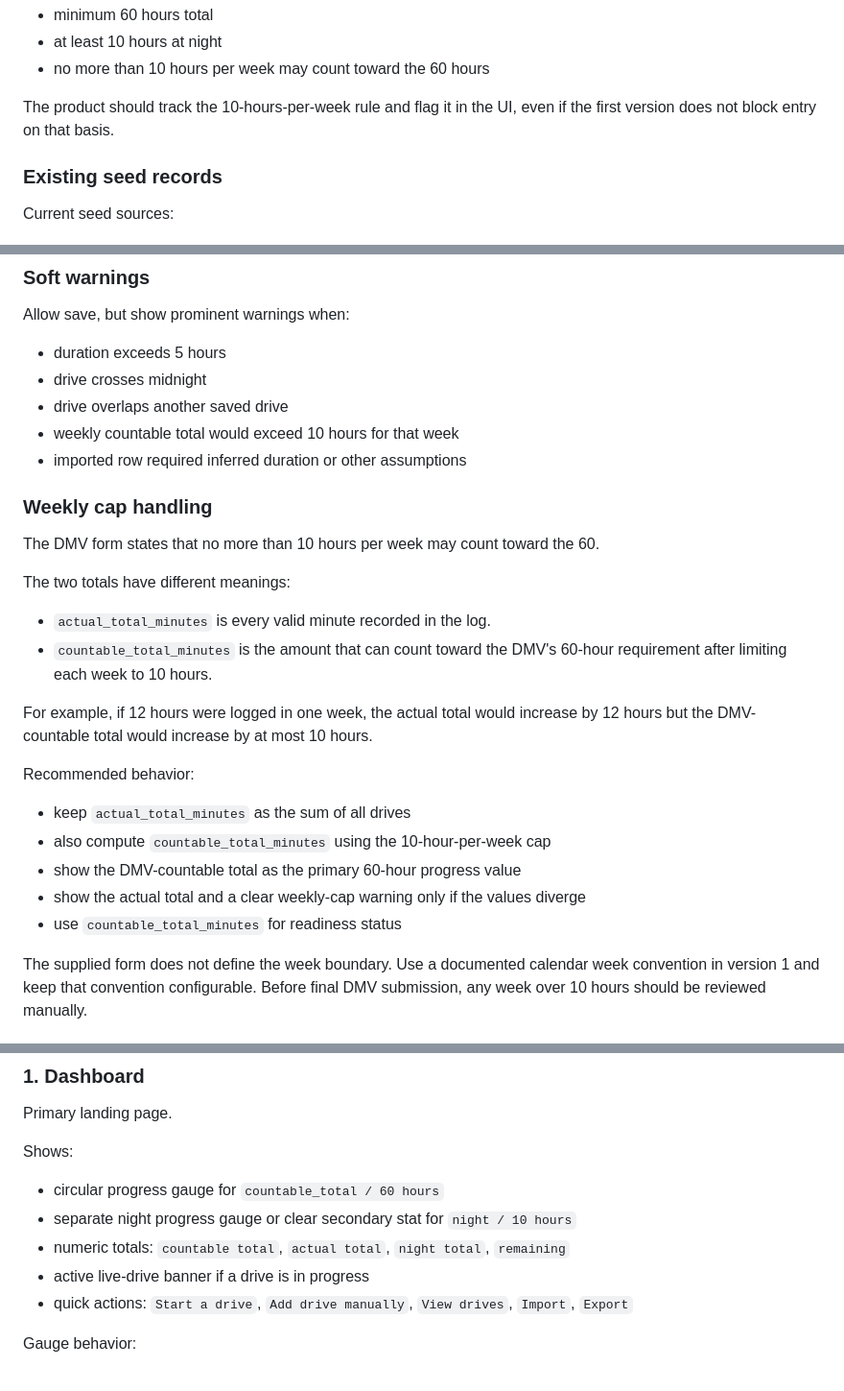
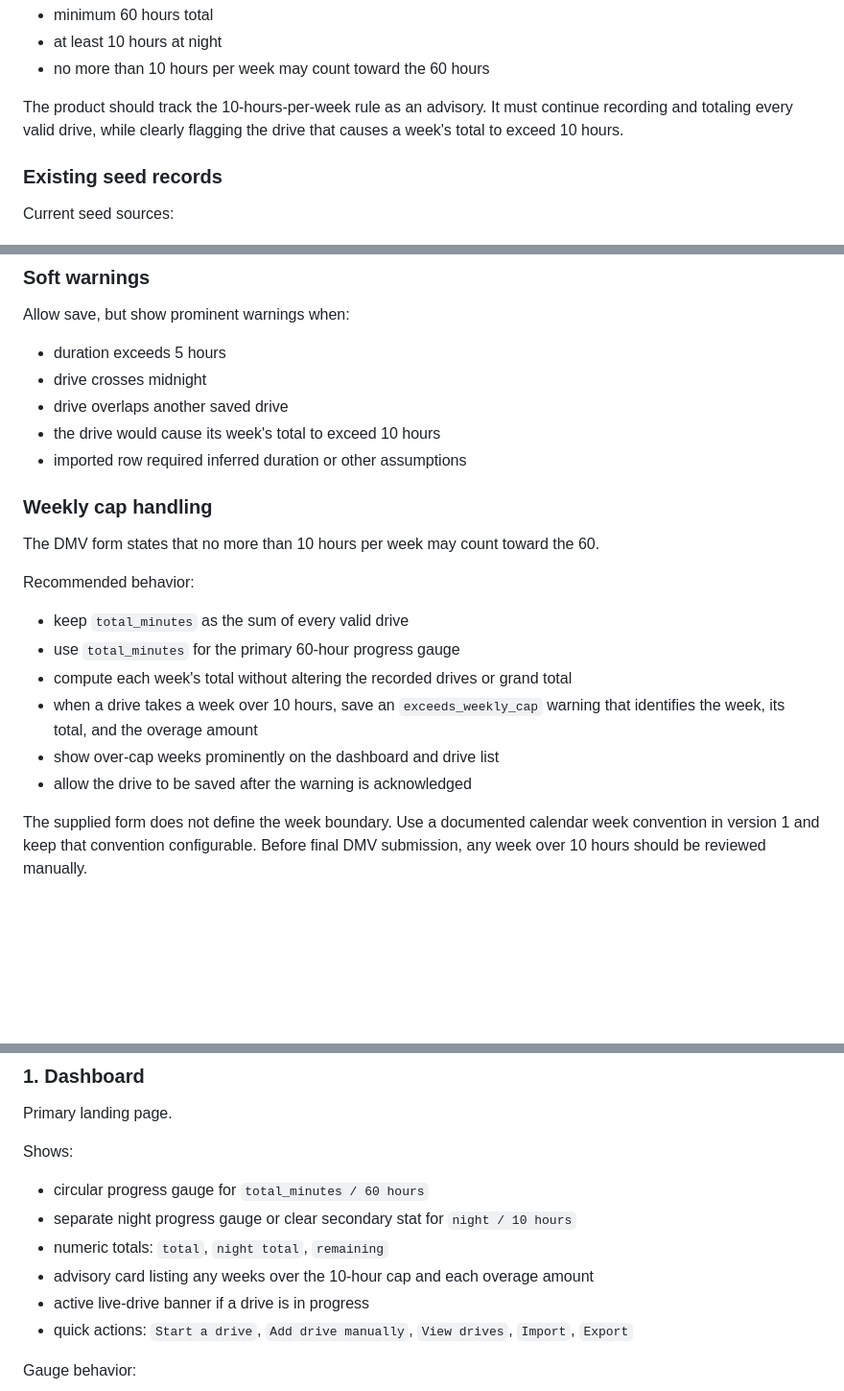
Before and after one commit to ahernsean/driving-record, a Markdown page: DESIGN.md, 3 parts joined by grey strips. Shown at 96% size. GitHub-like rendering; blank space fills up the shorter version.

Commit message:
docs: make weekly cap advisory

```diff
--- a/DESIGN.md
+++ b/DESIGN.md
@@ -40,8 +40,9 @@ The form text also states:
 - at least 10 hours at night
 - no more than 10 hours per week may count toward the 60 hours
 
-The product should track the 10-hours-per-week rule and flag it in the UI,
-even if the first version does not block entry on that basis.
+The product should track the 10-hours-per-week rule as an advisory. It must
+continue recording and totaling every valid drive, while clearly flagging the
+drive that causes a week's total to exceed 10 hours.
 
 ### Existing seed records
 
@@ -292,30 +293,22 @@ Allow save, but show prominent warnings when:
 - duration exceeds 5 hours
 - drive crosses midnight
 - drive overlaps another saved drive
-- weekly countable total would exceed 10 hours for that week
+- the drive would cause its week's total to exceed 10 hours
 - imported row required inferred duration or other assumptions
 
 ### Weekly cap handling
 
 The DMV form states that no more than 10 hours per week may count toward the 60.
 
-The two totals have different meanings:
-
-- `actual_total_minutes` is every valid minute recorded in the log.
-- `countable_total_minutes` is the amount that can count toward the DMV's
-  60-hour requirement after limiting each week to 10 hours.
-
-For example, if 12 hours were logged in one week, the actual total would
-increase by 12 hours but the DMV-countable total would increase by at most
-10 hours.
-
 Recommended behavior:
 
-- keep `actual_total_minutes` as the sum of all drives
-- also compute `countable_total_minutes` using the 10-hour-per-week cap
-- show the DMV-countable total as the primary 60-hour progress value
-- show the actual total and a clear weekly-cap warning only if the values diverge
-- use `countable_total_minutes` for readiness status
+- keep `total_minutes` as the sum of every valid drive
+- use `total_minutes` for the primary 60-hour progress gauge
+- compute each week's total without altering the recorded drives or grand total
+- when a drive takes a week over 10 hours, save an `exceeds_weekly_cap` warning
+  that identifies the week, its total, and the overage amount
+- show over-cap weeks prominently on the dashboard and drive list
+- allow the drive to be saved after the warning is acknowledged
 
 The supplied form does not define the week boundary. Use a documented calendar
 week convention in version 1 and keep that convention configurable. Before
@@ -332,10 +325,11 @@ Primary landing page.
 
 Shows:
 
-- circular progress gauge for `countable_total / 60 hours`
+- circular progress gauge for `total_minutes / 60 hours`
 - separate night progress gauge or clear secondary stat for `night / 10 hours`
 - numeric totals:
-  `countable total`, `actual total`, `night total`, `remaining`
+  `total`, `night total`, `remaining`
+- advisory card listing any weeks over the 10-hour cap and each overage amount
 - active live-drive banner if a drive is in progress
 - quick actions:
   `Start a drive`, `Add drive manually`, `View drives`, `Import`, `Export`
```
Also changed, not shown: other parts of DESIGN.md (+5 -5 lines).
